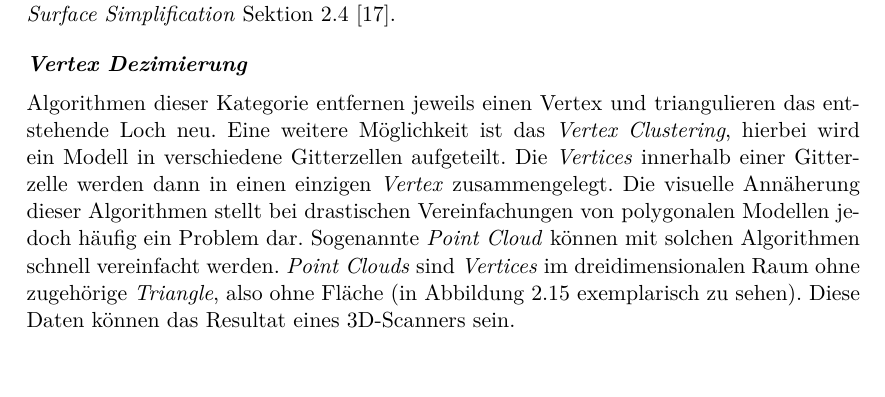
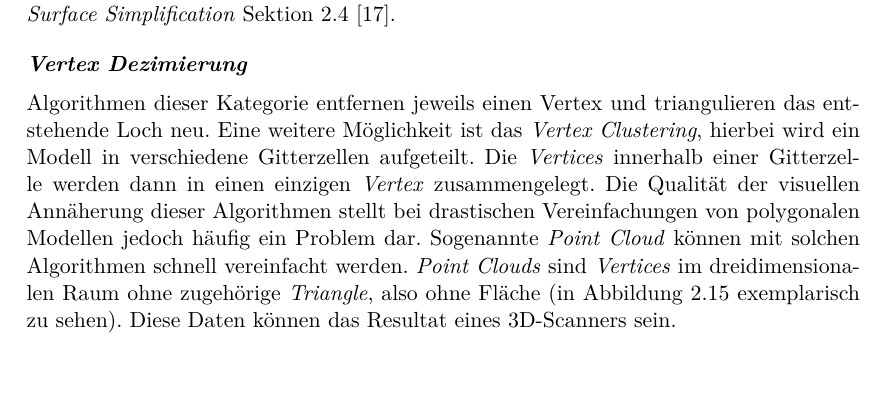
Before and after one commit to kreativwebdesign/lode, a LaTeX document (documentation/report/doc.tex, which reads documentation/report/parts/theoretische_grundlagen.tex): part of page 26 of 88, cut so that both start at the same text. Compiled offline with pdfLaTeX; a missing bibliography style is replaced by a similar one.

Commit message:
Rephrase

```diff
--- a/documentation/report/parts/theoretische_grundlagen.tex
+++ b/documentation/report/parts/theoretische_grundlagen.tex
@@ -405,7 +405,7 @@ Für mehr Informationen zu weiteren Ansätzen, siehe \e{Quadric-Based Polygonal
 
 \paragraph{Vertex Dezimierung}
 Algorithmen dieser Kategorie entfernen jeweils einen Vertex und triangulieren das entstehende Loch neu.
-Eine weitere Möglichkeit ist das \e{Vertex Clustering}, hierbei wird ein Modell in verschiedene Gitterzellen aufgeteilt. Die \e{Vertices} innerhalb einer Gitterzelle werden dann in einen einzigen \e{Vertex} zusammengelegt. Die visuelle Annäherung dieser Algorithmen stellt bei drastischen Vereinfachungen von polygonalen Modellen jedoch häufig ein Problem dar. Sogenannte \e{Point Cloud} können mit solchen Algorithmen schnell vereinfacht werden.
+Eine weitere Möglichkeit ist das \e{Vertex Clustering}, hierbei wird ein Modell in verschiedene Gitterzellen aufgeteilt. Die \e{Vertices} innerhalb einer Gitterzelle werden dann in einen einzigen \e{Vertex} zusammengelegt. Die Qualität der visuellen Annäherung dieser Algorithmen stellt bei drastischen Vereinfachungen von polygonalen Modellen jedoch häufig ein Problem dar. Sogenannte \e{Point Cloud} können mit solchen Algorithmen schnell vereinfacht werden.
 \e{Point Clouds} sind \e{Vertices} im dreidimensionalen Raum ohne zugehörige \e{Triangle}, also ohne Fläche (in Abbildung \ref{fig:pointCloudTorus} exemplarisch zu sehen). Diese Daten können das Resultat eines 3D-Scanners sein.
 
 \begin{figure}[H]
```
